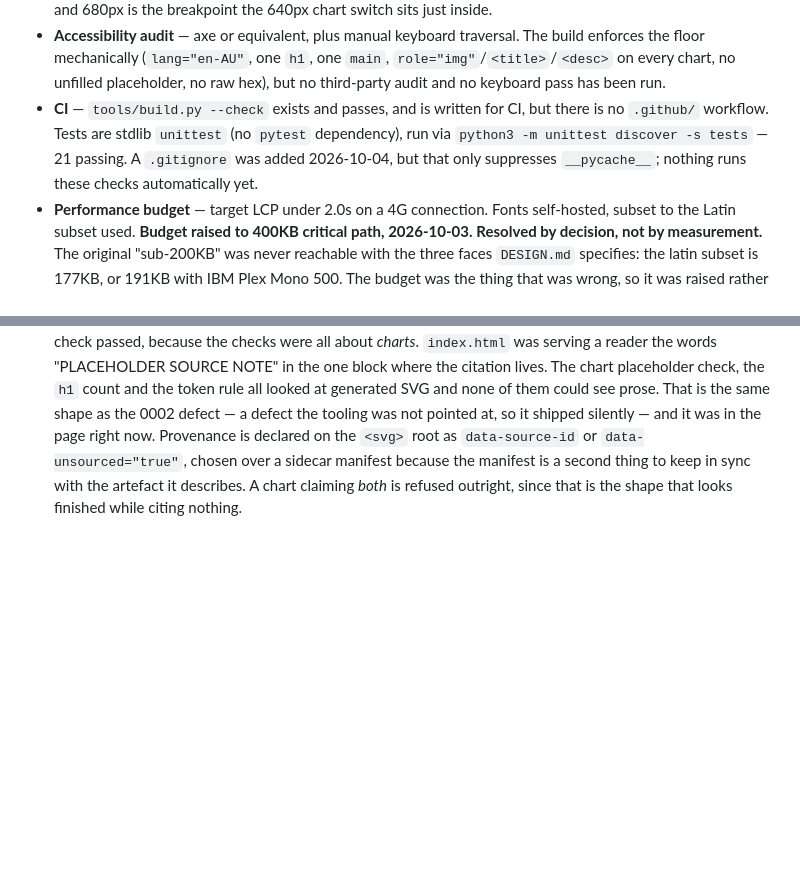
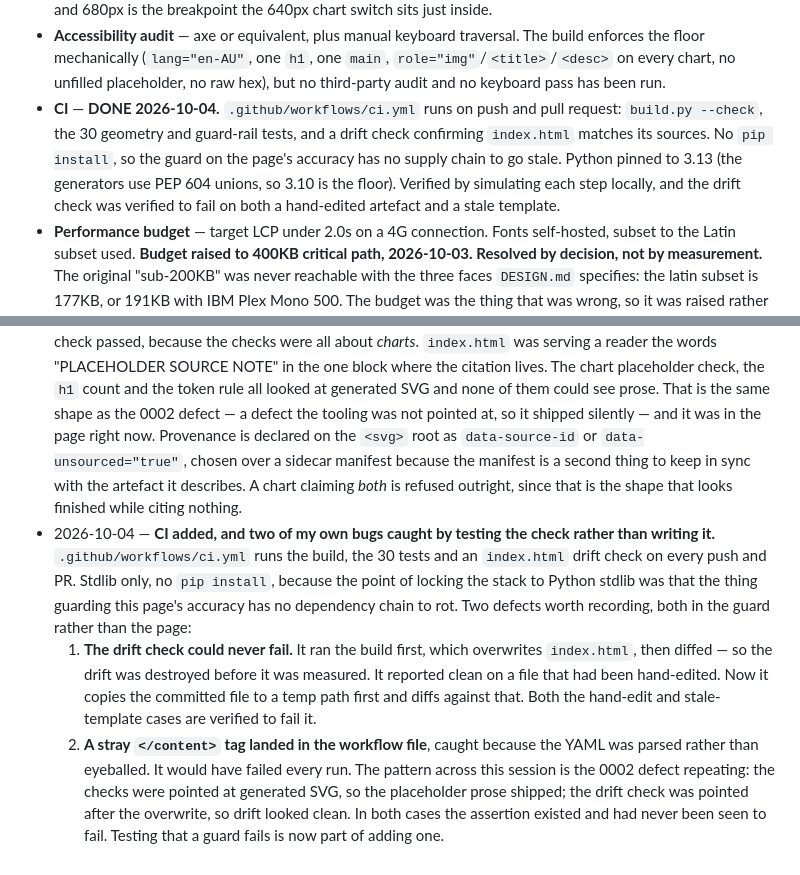
Before and after one commit to Duds/margin-of-error, a Markdown page: TASKS.md, 2 parts joined by grey strips. GitHub-like rendering; blank space fills up the shorter version.

Commit message:
Record CI completion and the two guard bugs found testing it
Co-Authored-By: Copilot <223556219+Copilot@users.noreply.github.com>

```diff
--- a/TASKS.md
+++ b/TASKS.md
@@ -284,11 +284,13 @@ Each active task has a detailed file in `_tasks/`. TASKS.md is the index.
   `main`, `role="img"`/`<title>`/`<desc>` on every chart, no unfilled
   placeholder, no raw hex), but no third-party audit and no keyboard pass has
   been run.
-- **CI** — `tools/build.py --check` exists and passes, and is written for CI, but
-  there is no `.github/` workflow. Tests are stdlib `unittest` (no `pytest`
-  dependency), run via `python3 -m unittest discover -s tests` — 21 passing.
-  A `.gitignore` was added 2026-10-04, but that only suppresses `__pycache__`;
-  nothing runs these checks automatically yet.
+- **CI** — **DONE 2026-10-04.** `.github/workflows/ci.yml` runs on push and
+  pull request: `build.py --check`, the 30 geometry and guard-rail tests, and a
+  drift check confirming `index.html` matches its sources. No `pip install`, so
+  the guard on the page's accuracy has no supply chain to go stale. Python
+  pinned to 3.13 (the generators use PEP 604 unions, so 3.10 is the floor).
+  Verified by simulating each step locally, and the drift check was verified to
+  fail on both a hand-edited artefact and a stale template.
 - **Performance budget** — target LCP under 2.0s on a 4G connection. Fonts
   self-hosted, subset to the Latin subset used. **Budget raised to 400KB
   critical path, 2026-10-03.**
@@ -653,3 +655,21 @@ Append-only. Newest last.
   is a second thing to keep in sync with the artefact it describes.
   A chart claiming *both* is refused outright, since that is the shape that
   looks finished while citing nothing.
+- 2026-10-04 — **CI added, and two of my own bugs caught by testing the check
+  rather than writing it.** `.github/workflows/ci.yml` runs the build, the 30
+  tests and an `index.html` drift check on every push and PR. Stdlib only, no
+  `pip install`, because the point of locking the stack to Python stdlib was
+  that the thing guarding this page's accuracy has no dependency chain to rot.
+  Two defects worth recording, both in the guard rather than the page:
+  1. **The drift check could never fail.** It ran the build first, which
+     overwrites `index.html`, then diffed — so the drift was destroyed before
+     it was measured. It reported clean on a file that had been hand-edited.
+     Now it copies the committed file to a temp path first and diffs against
+     that. Both the hand-edit and stale-template cases are verified to fail it.
+  2. **A stray `</content>` tag landed in the workflow file**, caught because
+     the YAML was parsed rather than eyeballed. It would have failed every run.
+  The pattern across this session is the 0002 defect repeating: the checks were
+  pointed at generated SVG, so the placeholder prose shipped; the drift check
+  was pointed after the overwrite, so drift looked clean. In both cases the
+  assertion existed and had never been seen to fail. Testing that a guard fails
+  is now part of adding one.
```
